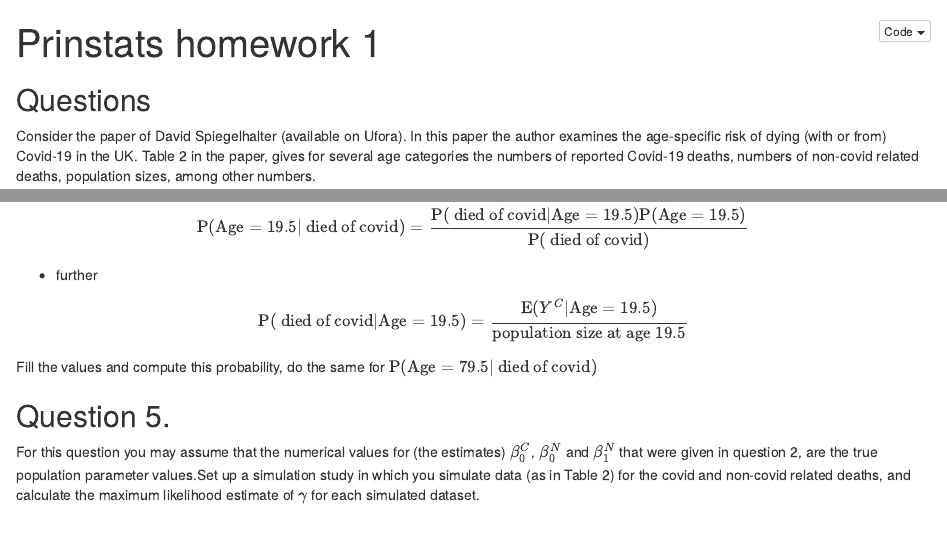
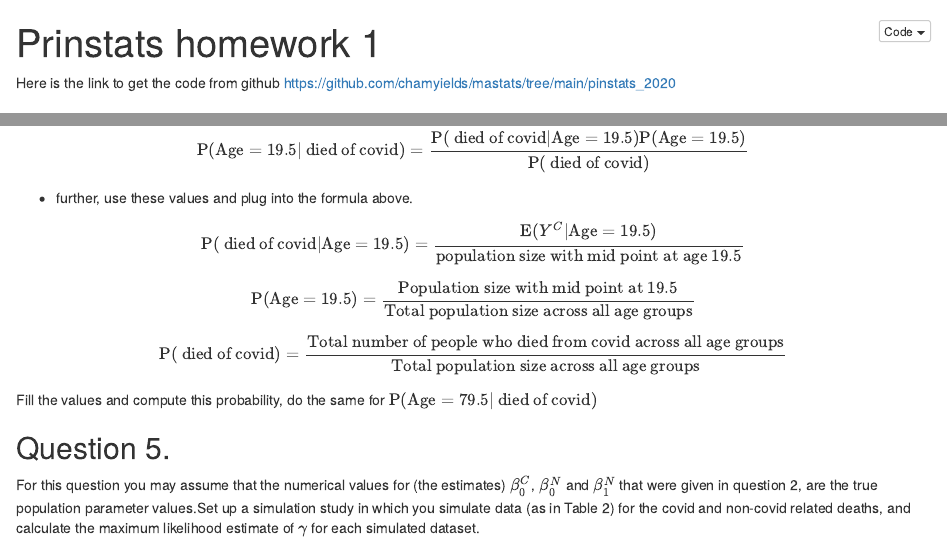
Before and after one commit to chamyields/mastats, an R Markdown document (pinstats_2020/prinstat_hwk1.Rmd): the page in a window 1100 px wide, from its top, and a second part further down, joined at a grey line. The pictures show the output file pinstats_2020/prinstat_hwk1.nb.html that the author committed with the source, opened offline.

Commit message:
small updates

```diff
--- a/pinstats_2020/prinstat_hwk1.Rmd
+++ b/pinstats_2020/prinstat_hwk1.Rmd
@@ -2,6 +2,10 @@
 title: "Prinstats homework 1"
 output: html_notebook
 ---
+Here is the link to get the code from github
+https://github.com/chamyields/mastats/tree/main/pinstats_2020
+
+
 ## Questions
 Consider the paper of David Spiegelhalter (available on Ufora). In this paper
 the author examines the age-specific risk of dying (with or from) Covid-19 in
@@ -238,11 +242,19 @@ $$
 \text{P} (\text{Age} = 19.5 | \text{ died of covid})  = \frac{\text{P} ( \text{ died of covid} | \text{Age} = 19.5 ) \text{P} (\text{Age} = 19.5)}{\text{P}( \text{ died of covid})}
 $$
 
-* further
+* further, use these values and plug into the formula above.
 
 $$
-\text{P} ( \text{ died of covid} | \text{Age} = 19.5 ) = \frac{\text{E}(Y^C|\text{Age} = 19.5)}{\text{population size at age 19.5}}
+\text{P} ( \text{ died of covid} | \text{Age} = 19.5 ) = \frac{\text{E}(Y^C|\text{Age} = 19.5)}{\text{population size with mid point at age 19.5}}
 $$
+$$
+ \text{P} (\text{Age} = 19.5) = \frac{\text{Population size with mid point at 19.5}}{\text{Total population size across all age groups}}
+$$
+
+$$
+ \text{P} (\text{ died of covid}) = \frac{\text{Total number of people who died from covid across all age groups}}{\text{Total population size across all age groups}}
+$$
+
 
 Fill the values and compute this probability, do the same for $\text{P} (\text{Age} = 79.5 | \text{ died of covid})$
 
```
Also changed, not shown: pinstats_2020/prinstat_hwk1.nb.html, 1 other file.
